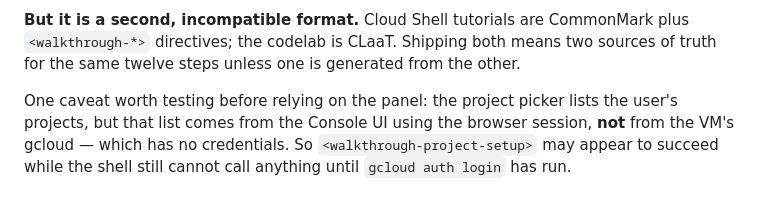
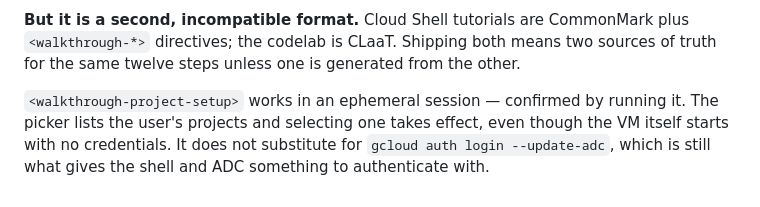
Before and after one commit to alanblythe/workshop-agentic-sdlc, a Markdown page: docs/verification/lab-03-claat.md, the part around the change. Rendered like a GitHub page.

Commit message:
The project picker works in an ephemeral session
Confirmed by running it: the walkthrough-project-setup directive lists
projects and selecting one takes effect even though the VM starts with no
credentials. It does not replace gcloud auth login --update-adc, which is
still what the shell and ADC authenticate with.

```diff
--- a/docs/verification/lab-03-claat.md
+++ b/docs/verification/lab-03-claat.md
@@ -371,8 +371,8 @@ CommonMark plus `<walkthrough-*>` directives; the codelab is CLaaT. Shipping
 both means two sources of truth for the same twelve steps unless one is
 generated from the other.
 
-One caveat worth testing before relying on the panel: the project picker lists
-the user's projects, but that list comes from the Console UI using the browser
-session, **not** from the VM's gcloud — which has no credentials. So
-`<walkthrough-project-setup>` may appear to succeed while the shell still
-cannot call anything until `gcloud auth login` has run.
+`<walkthrough-project-setup>` works in an ephemeral session — confirmed by
+running it. The picker lists the user's projects and selecting one takes
+effect, even though the VM itself starts with no credentials. It does not
+substitute for `gcloud auth login --update-adc`, which is still what gives the
+shell and ADC something to authenticate with.
```
